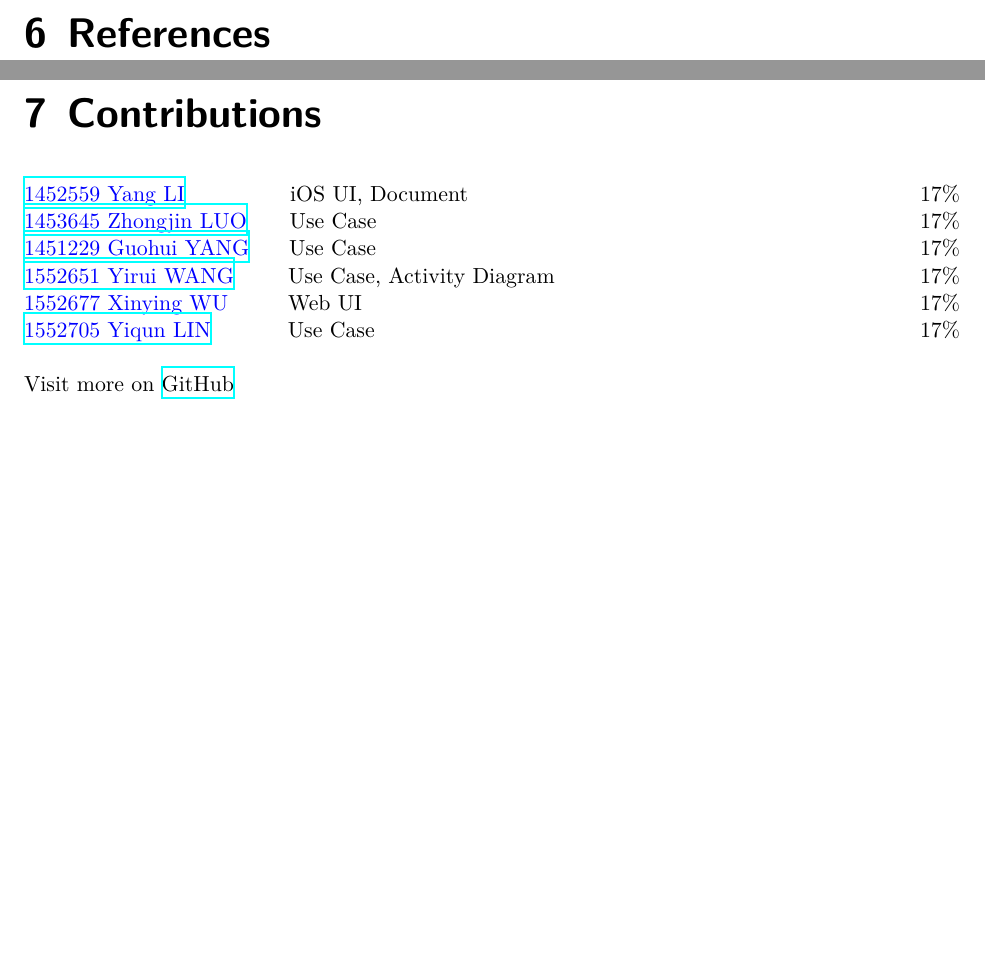
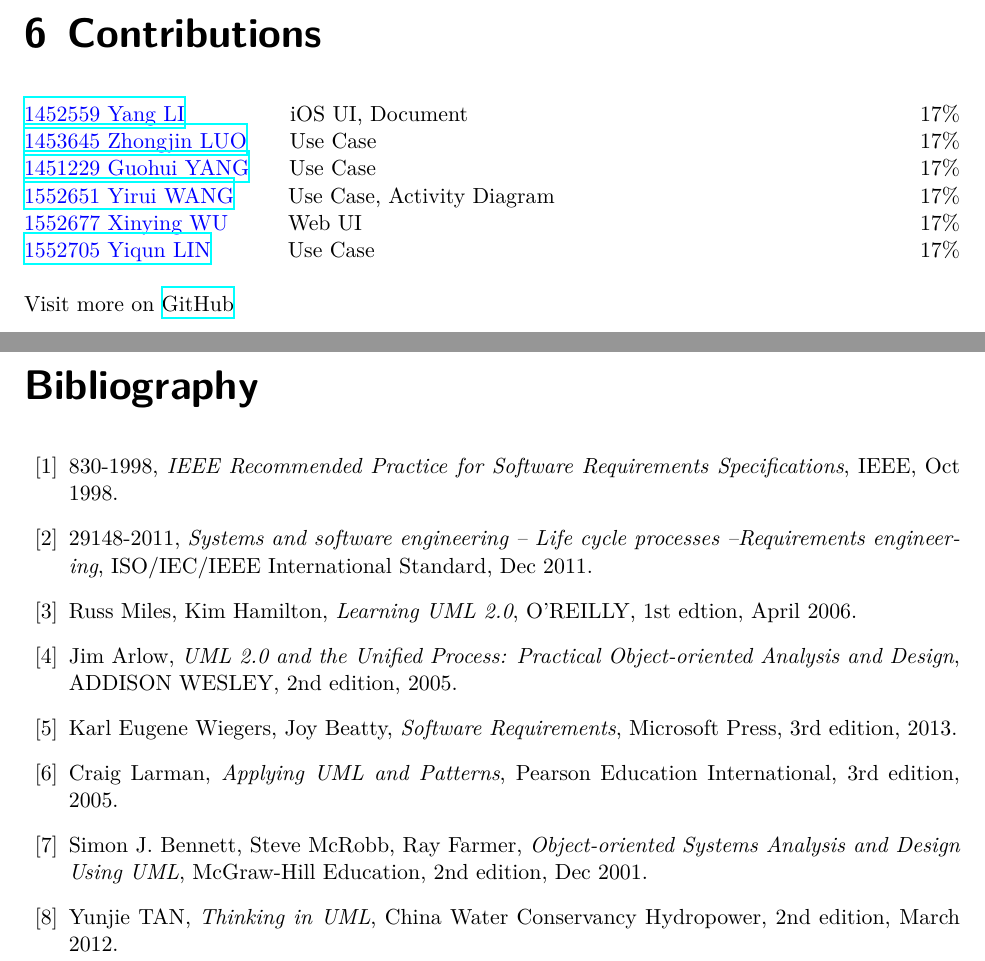
Before and after one commit to zjzsliyang/OnionExpress, a LaTeX document (SRS Document.tex): two parts of pages 8 and 9 of 9, joined at a grey line, cut at the place of the change, the shorter picture padded with empty space. Compiled offline with XeLaTeX.

Commit message:
feat(tex): add Bibliography and Contributions

```diff
--- a/SRS Document.tex
+++ b/SRS Document.tex
@@ -48,8 +48,6 @@
 
 \chapter{User Interface}
 
-\chapter{References}
-
 \chapter{Contributions}
 \href{https://github.com/zjzsliyang}{{\color{blue}1452559 Yang LI}} \hspace{16mm} iOS UI, Document\hfill 17\%\\
 \href{https://github.com/tjluozhongjin}{{\color{blue}1453645 Zhongjin LUO}} \hspace{5mm} Use Case\hfill 17\%\\
@@ -58,4 +56,55 @@
 {{\color{blue}1552677 Xinying WU} \hspace{8mm} Web UI\hfill 17\%\\
 \href{https://github.com/lyqun}{{\color{blue}1552705 Yiqun LIN}} \hspace{11mm} Use Case\hfill 17\%\\ \\
 Visit more on \href{https://github.com/zjzsliyang/42003201ObjectOrientedAnalysisAndDesign}{GitHub}\\
+
+\begin{thebibliography}{99}
+\bibitem{1998}
+  830-1998,
+  \emph{IEEE Recommended Practice for Software Requirements Specifications},
+  IEEE,
+  Oct 1998.
+\bibitem{2011}
+  29148-2011,
+  \emph{Systems and software engineering -- Life cycle processes --Requirements engineering},
+  ISO/IEC/IEEE International Standard,
+  Dec 2011.
+\bibitem{Miles}
+  Russ Miles, Kim Hamilton,
+  \emph{Learning UML 2.0},
+  O'REILLY,
+  1st edtion,
+  April 2006.
+\bibitem{Arlow}
+  Jim Arlow,
+  \emph{UML 2.0 and the Unified Process: Practical Object-oriented Analysis and Design},
+  ADDISON WESLEY,
+  2nd edition,
+  2005.
+\bibitem{Wiegers}
+  Karl Eugene Wiegers, Joy Beatty,
+  \emph{Software Requirements},
+  Microsoft Press,
+  3rd edition,
+  2013.
+\bibitem{Larman}
+  Craig Larman,
+  \emph{Applying UML and Patterns},
+  Pearson Education International,
+  3rd edition,
+  2005.
+\bibitem{Bennett}
+  Simon J. Bennett, Steve McRobb, Ray Farmer,
+  \emph{Object-oriented Systems Analysis and Design Using UML},
+  McGraw-Hill Education,
+  2nd edition,
+  Dec 2001.
+\bibitem{TAN}
+  Yunjie TAN,
+  \emph{Thinking in UML},
+  China Water Conservancy Hydropower,
+  2nd edition,
+  March 2012.
+\end{thebibliography}
+
+
 \end{document}
```
Also changed, not shown: SRS Document.pdf.
